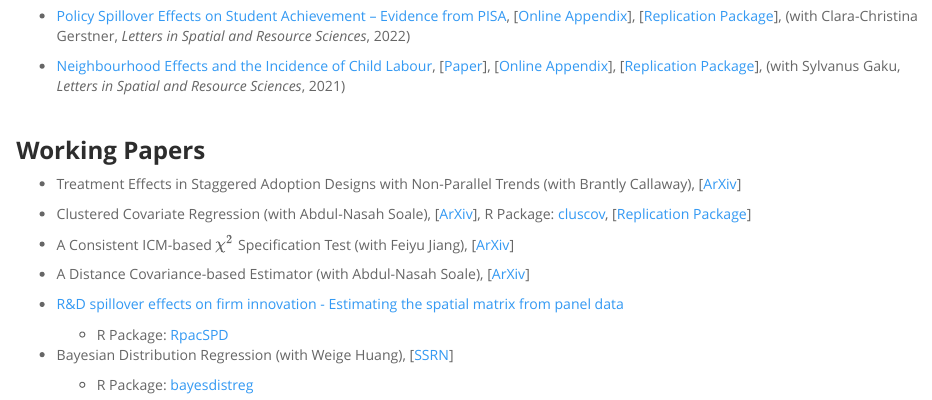
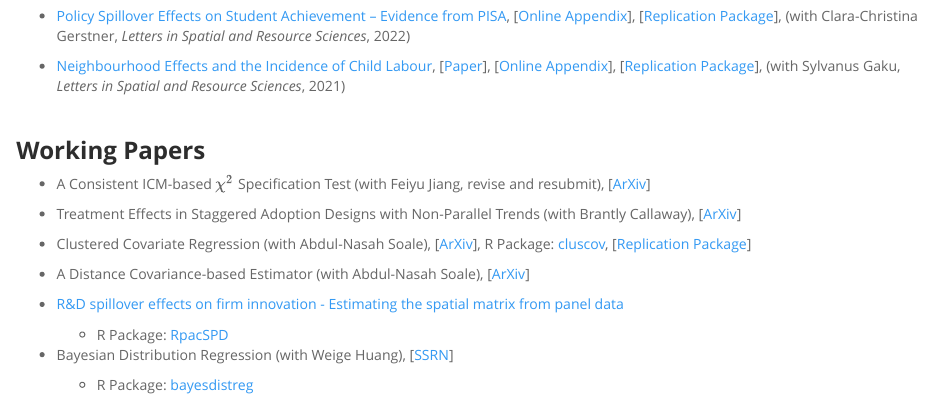
Before and after one commit to estsyawo/estsyawo.github.io, an R Markdown document (research.Rmd): the page in a window 1100 px wide, from 280 px down. The pictures show the output file research.html that the author committed with the source, opened offline; library style sheets and scripts come from the installed R packages.

Commit message:
website update

```diff
--- a/research.Rmd
+++ b/research.Rmd
@@ -19,11 +19,11 @@ title: "Research"
 
 ### **Working Papers**
 
+* A Consistent ICM-based $\chi^2$ Specification Test (with Feiyu Jiang, revise and resubmit), [[ArXiv](https://arxiv.org/pdf/2208.13370.pdf)]
+
 * Treatment Effects in Staggered Adoption Designs with Non-Parallel Trends (with Brantly Callaway), [[ArXiv](https://arxiv.org/pdf/2308.02899.pdf)]
 
 * Clustered Covariate Regression (with Abdul-Nasah Soale), [[ArXiv](https://arxiv.org/pdf/2302.09255.pdf)], R Package: [cluscov](https://estsyawo.github.io/cluscov/), [<a href="CCR_Replication_Package.zip#" class="download" title=" ">Replication Package</a>]
-
-* A Consistent ICM-based $\chi^2$ Specification Test (with Feiyu Jiang), [[ArXiv](https://arxiv.org/pdf/2208.13370.pdf)]
 
 * A Distance Covariance-based Estimator (with Abdul-Nasah Soale), [[ArXiv](https://arxiv.org/pdf/2102.07008.pdf)]
 
```
Also changed, not shown: index.Rmd (+3 -1 lines), research.html.
